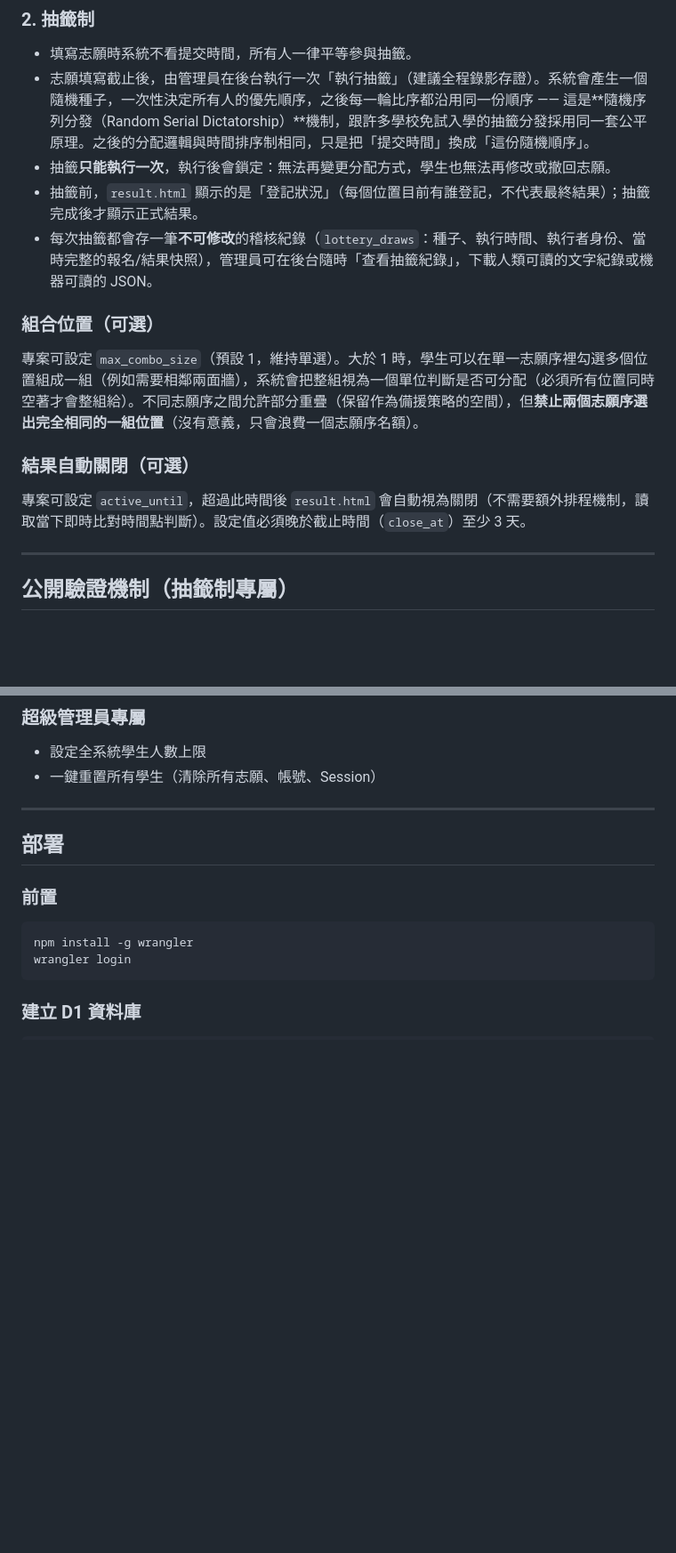
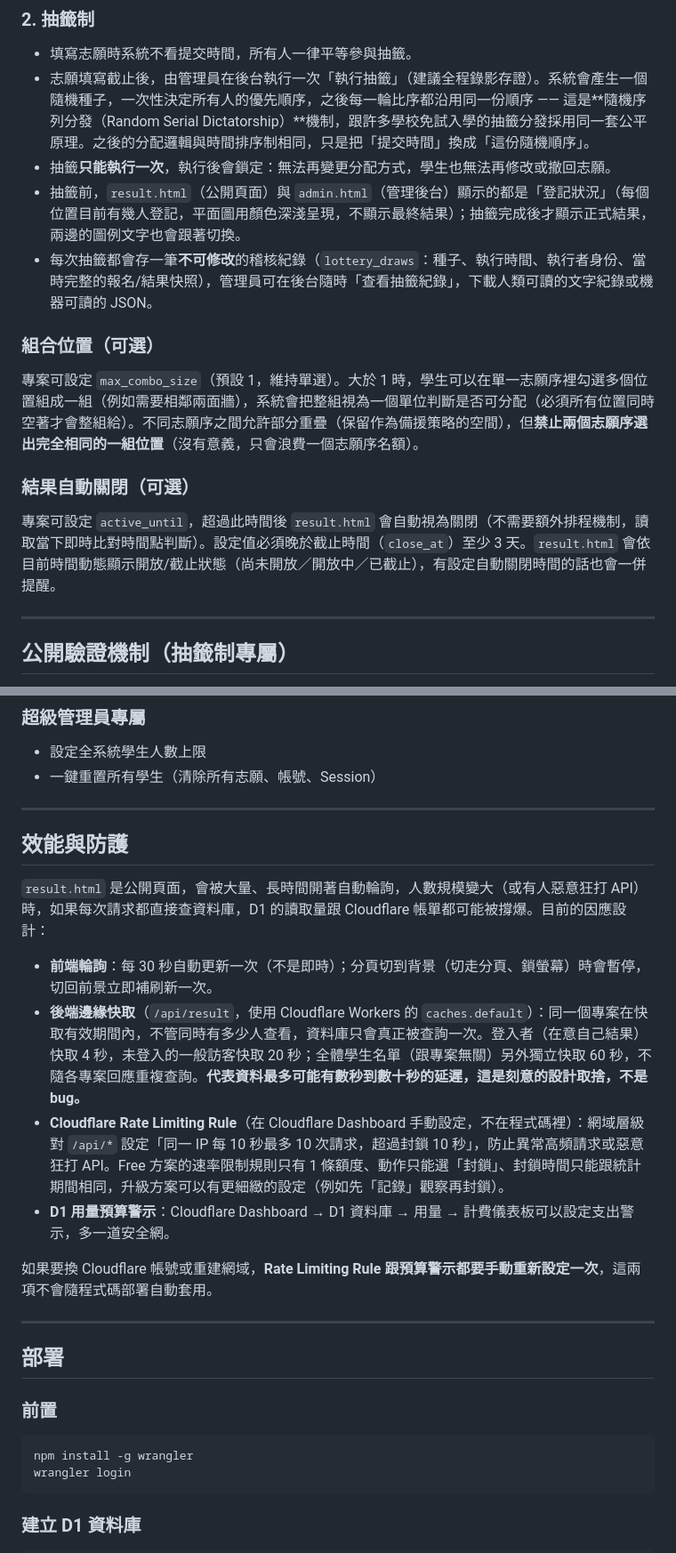
Before and after one commit to AsaEwing/hui-booking, a Markdown page: README.md, 2 parts joined by grey strips. Shown at 89% size. Rendered like a GitHub page; blank space fills up the shorter version.

Commit message:
docs: 補充效能防護機制、記住姓名、抽籤登記狀況等說明
新增「效能與防護」章節，記錄輪詢頻率、後端邊緣快取策略，以及只存在
Cloudflare Dashboard、不隨程式碼部署的 Rate Limiting Rule 與 D1 用量
預算警示設定，避免以後忘記這些是刻意的設計/需要手動重建。另外補充
記住登入姓名、抽籤前登記狀況前後台一致、result.html 顯示開放/截止
時間等小功能說明。

Co-Authored-By: Claude Sonnet 5 <noreply@anthropic.com>
Claude-Session: https://claude.ai/code/session_01E8FjtpFJ3LwvaYQ21AC7PL

```diff
--- a/README.md
+++ b/README.md
@@ -51,7 +55,7 @@ built on Cloudflare Pages + Workers Functions + D1 (SQLite)
 - 填寫志願時系統不看提交時間，所有人一律平等參與抽籤。
 - 志願填寫截止後，由管理員在後台執行一次「執行抽籤」（建議全程錄影存證）。系統會產生一個隨機種子，一次性決定所有人的優先順序，之後每一輪比序都沿用同一份順序 —— 這是**隨機序列分發（Random Serial Dictatorship）**機制，跟許多學校免試入學的抽籤分發採用同一套公平原理。之後的分配邏輯與時間排序制相同，只是把「提交時間」換成「這份隨機順序」。
 - 抽籤**只能執行一次**，執行後會鎖定：無法再變更分配方式，學生也無法再修改或撤回志願。
-- 抽籤前，`result.html` 顯示的是「登記狀況」（每個位置目前有誰登記，不代表最終結果）；抽籤完成後才顯示正式結果。
+- 抽籤前，`result.html`（公開頁面）與 `admin.html`（管理後台）顯示的都是「登記狀況」（每個位置目前有幾人登記，平面圖用顏色深淺呈現，不顯示最終結果）；抽籤完成後才顯示正式結果，兩邊的圖例文字也會跟著切換。
 - 每次抽籤都會存一筆**不可修改**的稽核紀錄（`lottery_draws`：種子、執行時間、執行者身份、當時完整的報名/結果快照），管理員可在後台隨時「查看抽籤紀錄」，下載人類可讀的文字紀錄或機器可讀的 JSON。
 
 ### 組合位置（可選）
@@ -60,7 +64,7 @@ built on Cloudflare Pages + Workers Functions + D1 (SQLite)
 
 ### 結果自動關閉（可選）
 
-專案可設定 `active_until`，超過此時間後 `result.html` 會自動視為關閉（不需要額外排程機制，讀取當下即時比對時間點判斷）。設定值必須晚於截止時間（`close_at`）至少 3 天。
+專案可設定 `active_until`，超過此時間後 `result.html` 會自動視為關閉（不需要額外排程機制，讀取當下即時比對時間點判斷）。設定值必須晚於截止時間（`close_at`）至少 3 天。`result.html` 會依目前時間動態顯示開放/截止狀態（尚未開放／開放中／已截止），有設定自動關閉時間的話也會一併提醒。
 
 ---
 
@@ -116,6 +120,19 @@ built on Cloudflare Pages + Workers Functions + D1 (SQLite)
 ### 超級管理員專屬
 - 設定全系統學生人數上限
 - 一鍵重置所有學生（清除所有志願、帳號、Session）
+
+---
+
+## 效能與防護
+
+`result.html` 是公開頁面，會被大量、長時間開著自動輪詢，人數規模變大（或有人惡意狂打 API）時，如果每次請求都直接查資料庫，D1 的讀取量跟 Cloudflare 帳單都可能被撐爆。目前的因應設計：
+
+- **前端輪詢**：每 30 秒自動更新一次（不是即時）；分頁切到背景（切走分頁、鎖螢幕）時會暫停，切回前景立即補刷新一次。
+- **後端邊緣快取**（`/api/result`，使用 Cloudflare Workers 的 `caches.default`）：同一個專案在快取有效期間內，不管同時有多少人查看，資料庫只會真正被查詢一次。登入者（在意自己結果）快取 4 秒，未登入的一般訪客快取 20 秒；全體學生名單（跟專案無關）另外獨立快取 60 秒，不隨各專案回應重複查詢。**代表資料最多可能有數秒到數十秒的延遲，這是刻意的設計取捨，不是 bug。**
+- **Cloudflare Rate Limiting Rule**（在 Cloudflare Dashboard 手動設定，不在程式碼裡）：網域層級對 `/api/*` 設定「同一 IP 每 10 秒最多 10 次請求，超過封鎖 10 秒」，防止異常高頻請求或惡意狂打 API。Free 方案的速率限制規則只有 1 條額度、動作只能選「封鎖」、封鎖時間只能跟統計期間相同，升級方案可以有更細緻的設定（例如先「記錄」觀察再封鎖）。
+- **D1 用量預算警示**：Cloudflare Dashboard → D1 資料庫 → 用量 → 計費儀表板可以設定支出警示，多一道安全網。
+
+如果要換 Cloudflare 帳號或重建網域，**Rate Limiting Rule 跟預算警示都要手動重新設定一次**，這兩項不會隨程式碼部署自動套用。
 
 ---
 
```
Also changed, not shown: other parts of README.md (+4 -0 lines).
